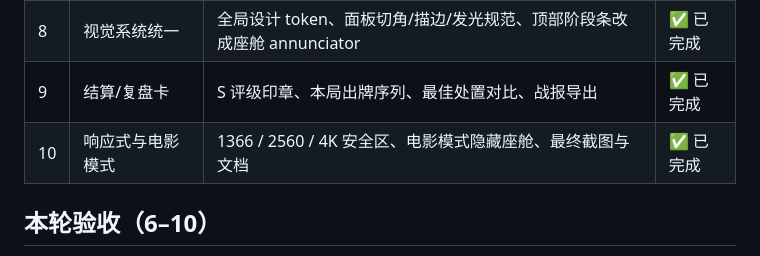
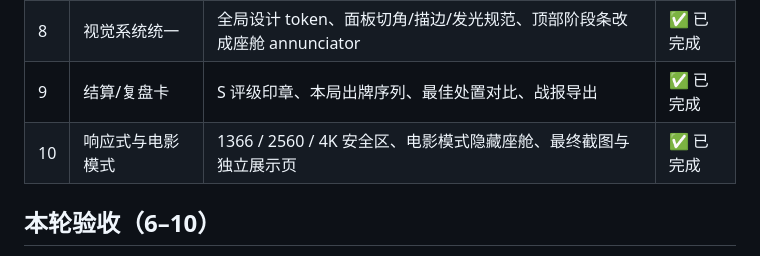
Before and after one commit to whllowp/atlas-deep-space-drill, a Markdown page: docs/design-iterations.md, the part around the change. GitHub-like rendering.

```diff
--- a/docs/design-iterations.md
+++ b/docs/design-iterations.md
@@ -18,7 +18,7 @@
 | 7 | 仪表盘组 | 雷达扫描圈、链路姿态仪、节点负载雷达、能量环形表 | ✅ 已完成 |
 | 8 | 视觉系统统一 | 全局设计 token、面板切角/描边/发光规范、顶部阶段条改成座舱 annunciator | ✅ 已完成 |
 | 9 | 结算/复盘卡 | S 评级印章、本局出牌序列、最佳处置对比、战报导出 | ✅ 已完成 |
-| 10 | 响应式与电影模式 | 1366 / 2560 / 4K 安全区、电影模式隐藏座舱、最终截图与文档 | ✅ 已完成 |
+| 10 | 响应式与电影模式 | 1366 / 2560 / 4K 安全区、电影模式隐藏座舱、最终截图与独立展示页 | ✅ 已完成 |
 
 ## 本轮验收（6–10）
 
```
Also changed, not shown: README.md (+24 -6 lines), docs/showcase.jpg (added), 11 other files.
